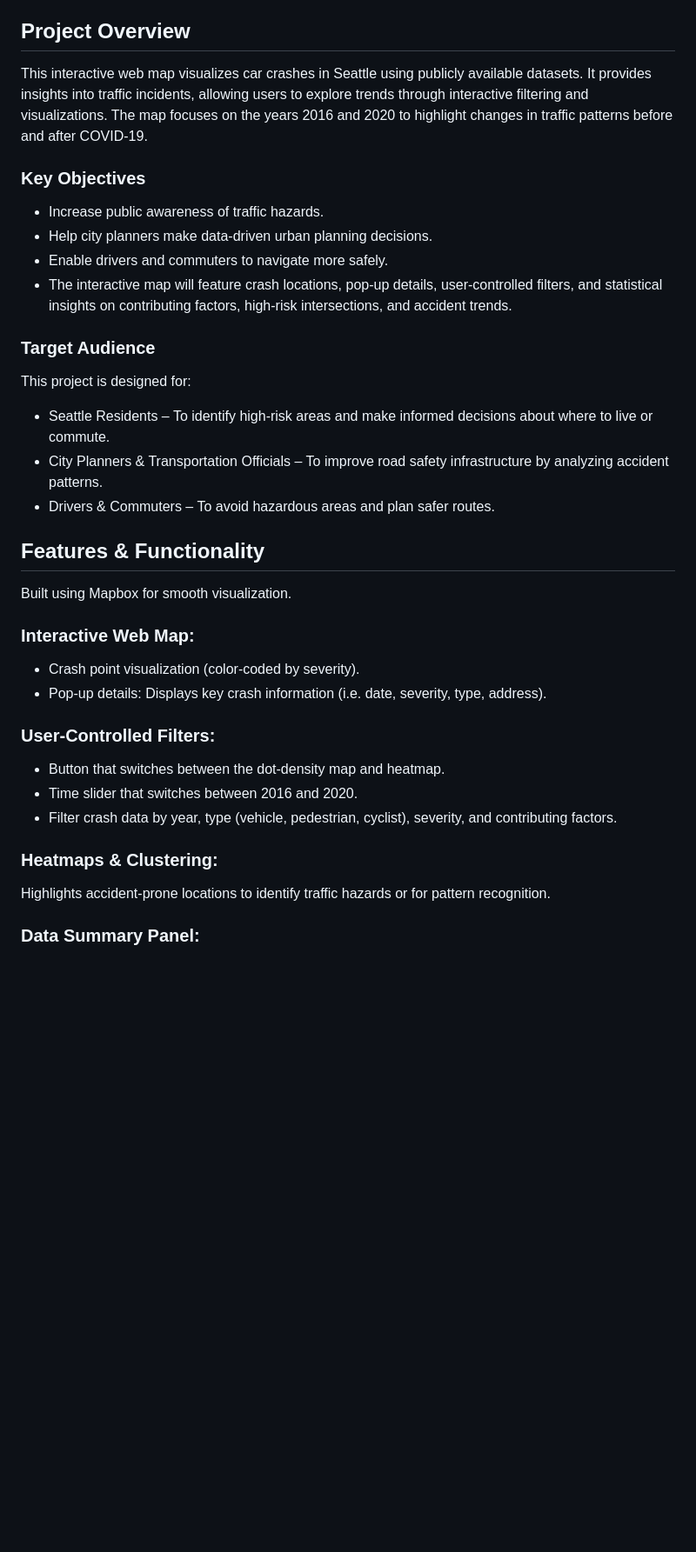
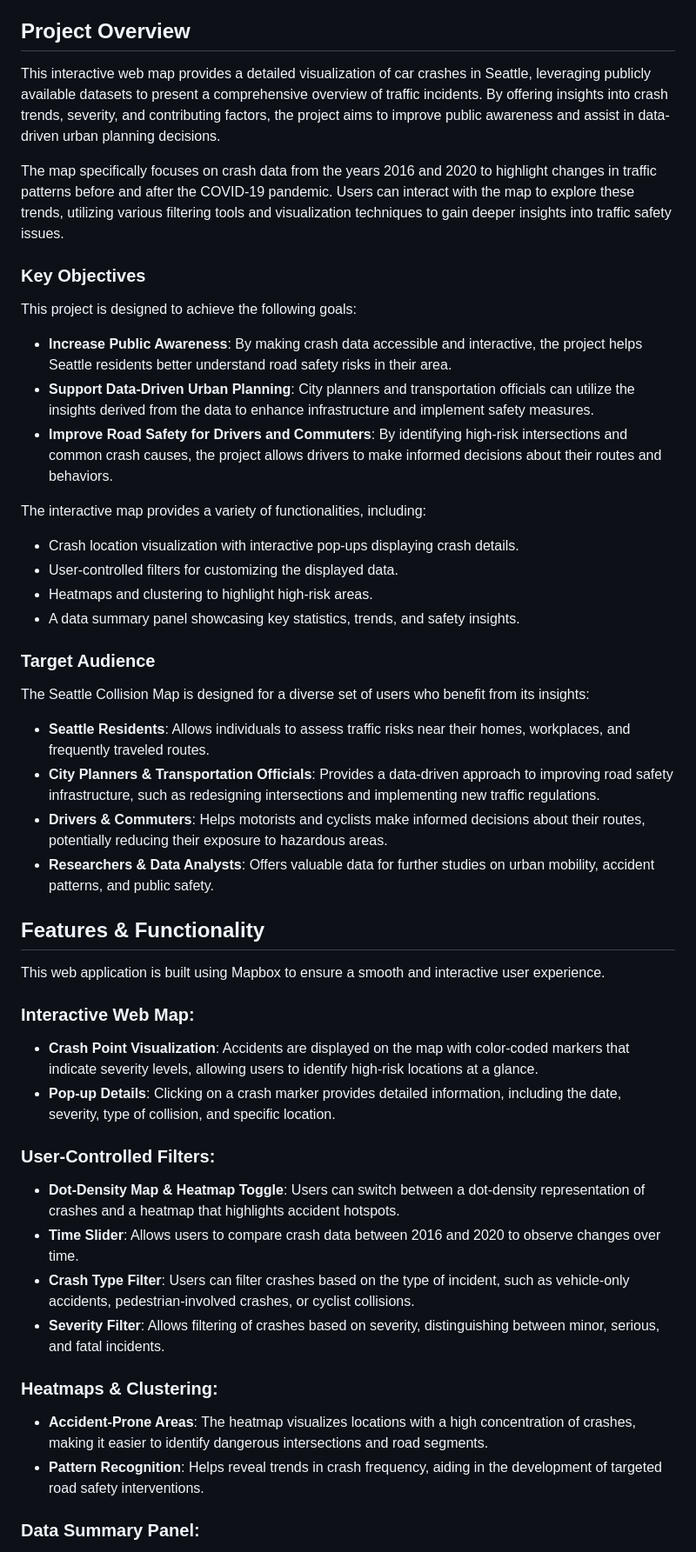
Before and after one commit to tralee10/Seattle_Collision_Project, a Markdown page: README.md, the part around the change printed below. Shown: that part at 87% size. Drawn GitHub-style; blank space fills up the shorter version.

```diff
--- a/README.md
+++ b/README.md
@@ -6,41 +6,54 @@
 https://tralee10.github.io/Seattle_Collision_Project/index.html
 
 ## Project Overview
-This interactive web map visualizes car crashes in Seattle using publicly available datasets. It provides insights into traffic incidents, allowing users to explore trends through interactive filtering and visualizations. The map focuses on the years 2016 and 2020 to highlight changes in traffic patterns before and after COVID-19.
+This interactive web map provides a detailed visualization of car crashes in Seattle, leveraging publicly available datasets to present a comprehensive overview of traffic incidents. By offering insights into crash trends, severity, and contributing factors, the project aims to improve public awareness and assist in data-driven urban planning decisions.
+
+The map specifically focuses on crash data from the years 2016 and 2020 to highlight changes in traffic patterns before and after the COVID-19 pandemic. Users can interact with the map to explore these trends, utilizing various filtering tools and visualization techniques to gain deeper insights into traffic safety issues.
 
 ### Key Objectives
-* Increase public awareness of traffic hazards.
-* Help city planners make data-driven urban planning decisions.
-* Enable drivers and commuters to navigate more safely.
-* The interactive map will feature crash locations, pop-up details, user-controlled filters, and statistical insights on contributing factors, high-risk intersections, and accident trends.
+This project is designed to achieve the following goals:
+
+* **Increase Public Awareness**: By making crash data accessible and interactive, the project helps Seattle residents better understand road safety risks in their area.
+* **Support Data-Driven Urban Planning**: City planners and transportation officials can utilize the insights derived from the data to enhance infrastructure and implement safety measures.
+* **Improve Road Safety for Drivers and Commuters**: By identifying high-risk intersections and common crash causes, the project allows drivers to make informed decisions about their routes and behaviors.
+
+The interactive map provides a variety of functionalities, including:
+
+* Crash location visualization with interactive pop-ups displaying crash details.
+* User-controlled filters for customizing the displayed data.
+* Heatmaps and clustering to highlight high-risk areas.
+* A data summary panel showcasing key statistics, trends, and safety insights.
 
 ### Target Audience
-This project is designed for:
+The Seattle Collision Map is designed for a diverse set of users who benefit from its insights:
 
-* Seattle Residents – To identify high-risk areas and make informed decisions about where to live or commute.
-* City Planners & Transportation Officials – To improve road safety infrastructure by analyzing accident patterns.
-* Drivers & Commuters – To avoid hazardous areas and plan safer routes.
+* **Seattle Residents**: Allows individuals to assess traffic risks near their homes, workplaces, and frequently traveled routes.
+* **City Planners & Transportation Officials**: Provides a data-driven approach to improving road safety infrastructure, such as redesigning intersections and implementing new traffic regulations.
+* **Drivers & Commuters**: Helps motorists and cyclists make informed decisions about their routes, potentially reducing their exposure to hazardous areas.
+* **Researchers & Data Analysts**: Offers valuable data for further studies on urban mobility, accident patterns, and public safety.
 
 
 
 ## Features & Functionality
 
-Built using Mapbox for smooth visualization.
+This web application is built using Mapbox to ensure a smooth and interactive user experience.
 
 ### Interactive Web Map:
 
-* Crash point visualization (color-coded by severity).
-* Pop-up details: Displays key crash information (i.e. date, severity, type, address).
+* **Crash Point Visualization**: Accidents are displayed on the map with color-coded markers that indicate severity levels, allowing users to identify high-risk locations at a glance.
+* **Pop-up Details**: Clicking on a crash marker provides detailed information, including the date, severity, type of collision, and specific location.
 
 ### User-Controlled Filters:
 
-* Button that switches between the dot-density map and heatmap.
-* Time slider that switches between 2016 and 2020.
-* Filter crash data by year, type (vehicle, pedestrian, cyclist), severity, and contributing factors.
+* **Dot-Density Map & Heatmap Toggle**: Users can switch between a dot-density representation of crashes and a heatmap that highlights accident hotspots.
+* **Time Slider**: Allows users to compare crash data between 2016 and 2020 to observe changes over time.
+* **Crash Type Filter**: Users can filter crashes based on the type of incident, such as vehicle-only accidents, pedestrian-involved crashes, or cyclist collisions.
+* **Severity Filter**: Allows filtering of crashes based on severity, distinguishing between minor, serious, and fatal incidents.
 
 ### Heatmaps & Clustering:
 
-Highlights accident-prone locations to identify traffic hazards or for pattern recognition.
+* **Accident-Prone Areas**: The heatmap visualizes locations with a high concentration of crashes, making it easier to identify dangerous intersections and road segments.
+* **Pattern Recognition**: Helps reveal trends in crash frequency, aiding in the development of targeted road safety interventions.
 
 ### Data Summary Panel:
 
```
Also changed, not shown: other parts of README.md (+24 -16 lines).
